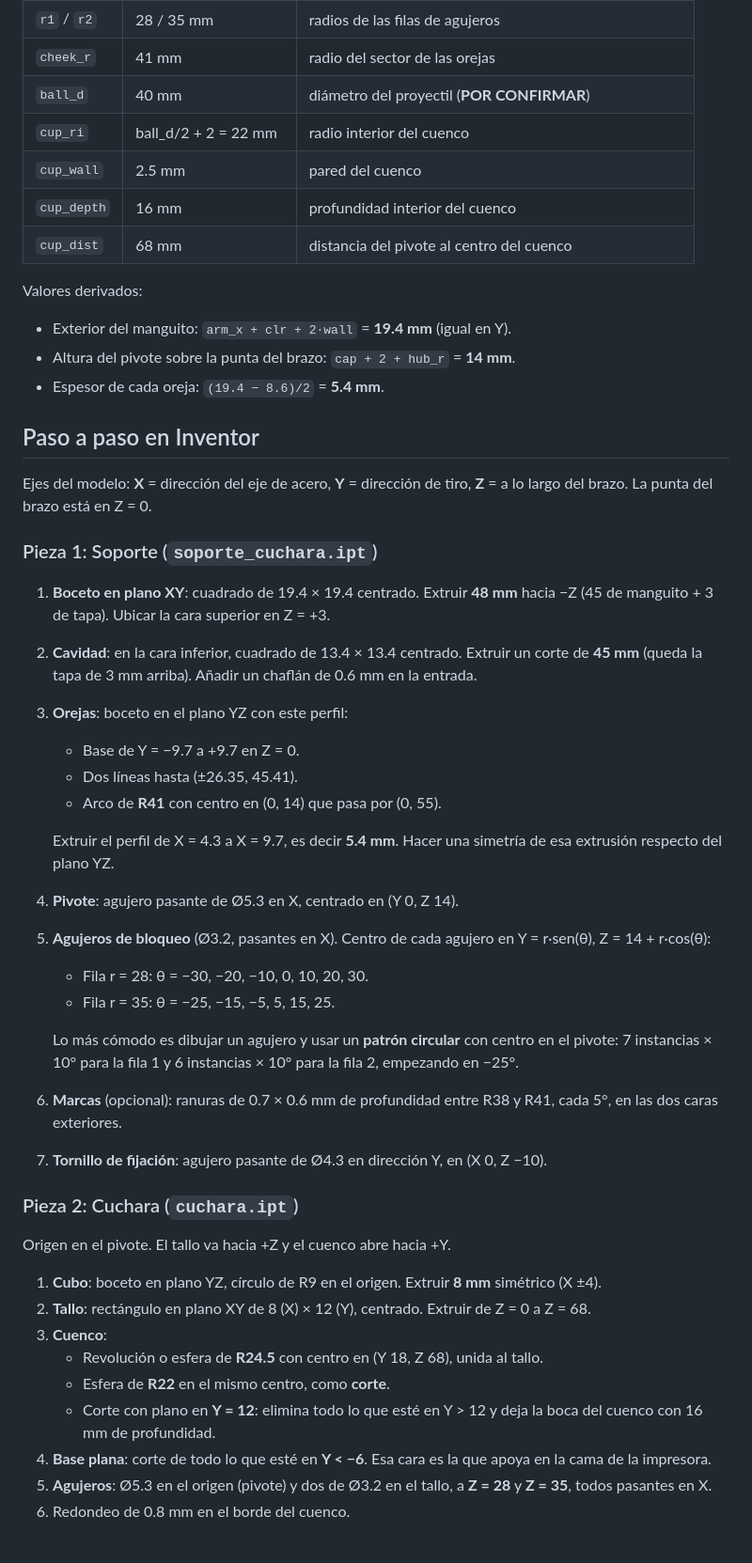
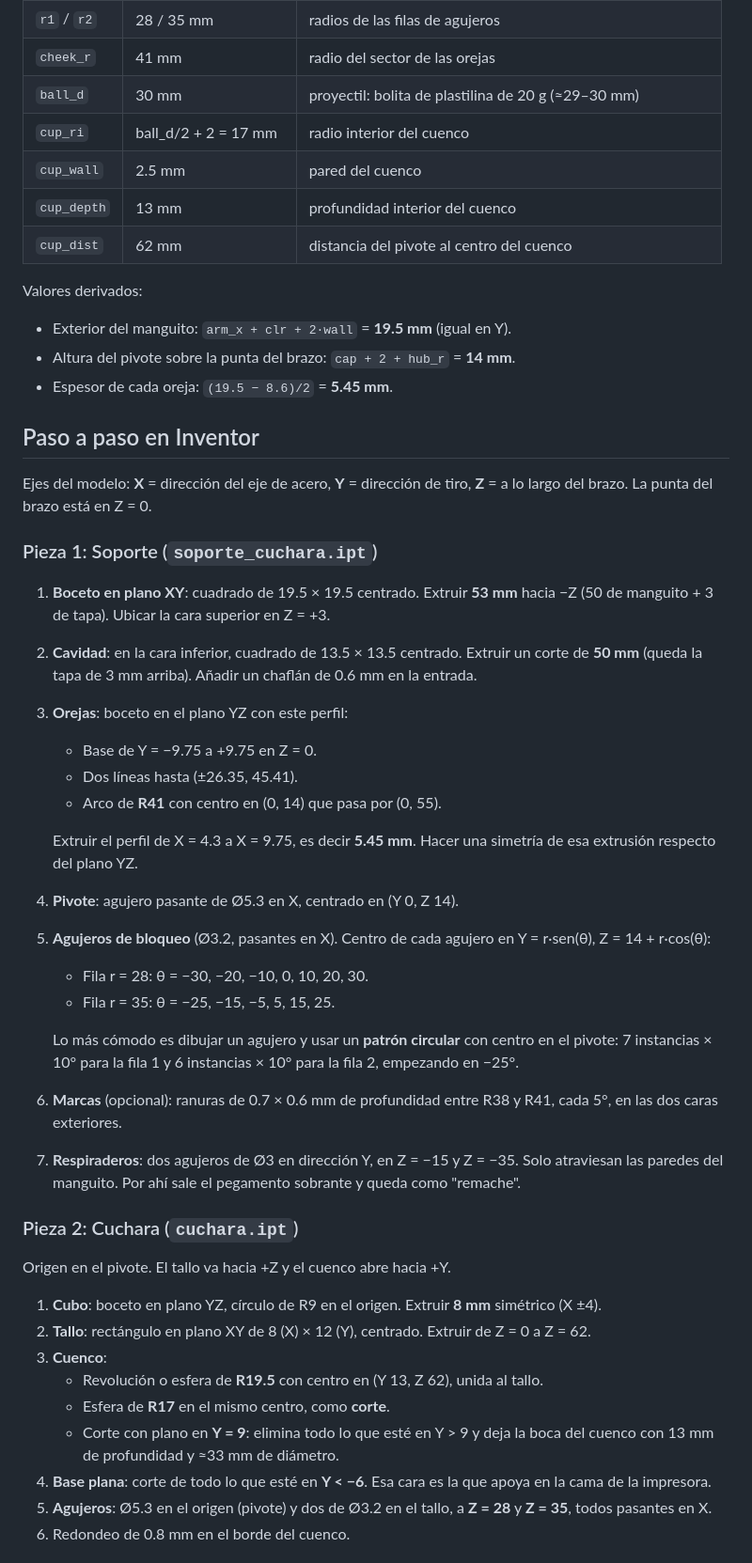
Before and after one commit to IanBv1820/Emprendimiento, a Markdown page: catapulta-cuchara/README.md, the part around one of its changes. Shown at 94% size. GitHub-like rendering.

```diff
--- a/catapulta-cuchara/README.md
+++ b/catapulta-cuchara/README.md
@@ -55,17 +55,17 @@ Diseño para impresión 3D en PLA. Son dos piezas impresas más tornillería est
 | `gap` | stem_t + 0.6 = 8.6 mm | separación entre orejas |
 | `r1` / `r2` | 28 / 35 mm | radios de las filas de agujeros |
 | `cheek_r` | 41 mm | radio del sector de las orejas |
-| `ball_d` | 40 mm | diámetro del proyectil (**POR CONFIRMAR**) |
-| `cup_ri` | ball_d/2 + 2 = 22 mm | radio interior del cuenco |
+| `ball_d` | 30 mm | proyectil: bolita de plastilina de 20 g (≈29–30 mm) |
+| `cup_ri` | ball_d/2 + 2 = 17 mm | radio interior del cuenco |
 | `cup_wall` | 2.5 mm | pared del cuenco |
-| `cup_depth` | 16 mm | profundidad interior del cuenco |
-| `cup_dist` | 68 mm | distancia del pivote al centro del cuenco |
+| `cup_depth` | 13 mm | profundidad interior del cuenco |
+| `cup_dist` | 62 mm | distancia del pivote al centro del cuenco |
 
 Valores derivados:
 
-- Exterior del manguito: `arm_x + clr + 2·wall` = **19.4 mm** (igual en Y).
+- Exterior del manguito: `arm_x + clr + 2·wall` = **19.5 mm** (igual en Y).
 - Altura del pivote sobre la punta del brazo: `cap + 2 + hub_r` = **14 mm**.
-- Espesor de cada oreja: `(19.4 − 8.6)/2` = **5.4 mm**.
+- Espesor de cada oreja: `(19.5 − 8.6)/2` = **5.45 mm**.
 
 ## Paso a paso en Inventor
 
@@ -73,14 +73,14 @@ Ejes del modelo: **X** = dirección del eje de acero, **Y** = dirección de tiro
 
 ### Pieza 1: Soporte (`soporte_cuchara.ipt`)
 
-1. **Boceto en plano XY**: cuadrado de 19.4 × 19.4 centrado. Extruir **48 mm** hacia −Z (45 de manguito + 3 de tapa). Ubicar la cara superior en Z = +3.
-2. **Cavidad**: en la cara inferior, cuadrado de 13.4 × 13.4 centrado. Extruir un corte de **45 mm** (queda la tapa de 3 mm arriba). Añadir un chaflán de 0.6 mm en la entrada.
+1. **Boceto en plano XY**: cuadrado de 19.5 × 19.5 centrado. Extruir **53 mm** hacia −Z (50 de manguito + 3 de tapa). Ubicar la cara superior en Z = +3.
+2. **Cavidad**: en la cara inferior, cuadrado de 13.5 × 13.5 centrado. Extruir un corte de **50 mm** (queda la tapa de 3 mm arriba). Añadir un chaflán de 0.6 mm en la entrada.
 3. **Orejas**: boceto en el plano YZ con este perfil:
-   - Base de Y = −9.7 a +9.7 en Z = 0.
+   - Base de Y = −9.75 a +9.75 en Z = 0.
    - Dos líneas hasta (±26.35, 45.41).
    - Arco de **R41** con centro en (0, 14) que pasa por (0, 55).
 
-   Extruir el perfil de X = 4.3 a X = 9.7, es decir **5.4 mm**. Hacer una simetría de esa extrusión respecto del plano YZ.
+   Extruir el perfil de X = 4.3 a X = 9.75, es decir **5.45 mm**. Hacer una simetría de esa extrusión respecto del plano YZ.
 4. **Pivote**: agujero pasante de Ø5.3 en X, centrado en (Y 0, Z 14).
 5. **Agujeros de bloqueo** (Ø3.2, pasantes en X). Centro de cada agujero en Y = r·sen(θ), Z = 14 + r·cos(θ):
    - Fila r = 28: θ = −30, −20, −10, 0, 10, 20, 30.
@@ -88,18 +88,18 @@ Ejes del modelo: **X** = dirección del eje de acero, **Y** = dirección de tiro
 
    Lo más cómodo es dibujar un agujero y usar un **patrón circular** con centro en el pivote: 7 instancias × 10° para la fila 1 y 6 instancias × 10° para la fila 2, empezando en −25°.
 6. **Marcas** (opcional): ranuras de 0.7 × 0.6 mm de profundidad entre R38 y R41, cada 5°, en las dos caras exteriores.
-7. **Tornillo de fijación**: agujero pasante de Ø4.3 en dirección Y, en (X 0, Z −10).
+7. **Respiraderos**: dos agujeros de Ø3 en dirección Y, en Z = −15 y Z = −35. Solo atraviesan las paredes del manguito. Por ahí sale el pegamento sobrante y queda como "remache".
 
 ### Pieza 2: Cuchara (`cuchara.ipt`)
 
 Origen en el pivote. El tallo va hacia +Z y el cuenco abre hacia +Y.
 
 1. **Cubo**: boceto en plano YZ, círculo de R9 en el origen. Extruir **8 mm** simétrico (X ±4).
-2. **Tallo**: rectángulo en plano XY de 8 (X) × 12 (Y), centrado. Extruir de Z = 0 a Z = 68.
+2. **Tallo**: rectángulo en plano XY de 8 (X) × 12 (Y), centrado. Extruir de Z = 0 a Z = 62.
 3. **Cuenco**:
-   - Revolución o esfera de **R24.5** con centro en (Y 18, Z 68), unida al tallo.
-   - Esfera de **R22** en el mismo centro, como **corte**.
-   - Corte con plano en **Y = 12**: elimina todo lo que esté en Y > 12 y deja la boca del cuenco con 16 mm de profundidad.
+   - Revolución o esfera de **R19.5** con centro en (Y 13, Z 62), unida al tallo.
+   - Esfera de **R17** en el mismo centro, como **corte**.
+   - Corte con plano en **Y = 9**: elimina todo lo que esté en Y > 9 y deja la boca del cuenco con 13 mm de profundidad y ≈33 mm de diámetro.
 4. **Base plana**: corte de todo lo que esté en **Y < −6**. Esa cara es la que apoya en la cama de la impresora.
 5. **Agujeros**: Ø5.3 en el origen (pivote) y dos de Ø3.2 en el tallo, a **Z = 28** y **Z = 35**, todos pasantes en X.
 6. Redondeo de 0.8 mm en el borde del cuenco.
```
Also changed, not shown: other parts of catapulta-cuchara/README.md (+24 -8 lines), catapulta-cuchara/img/vista_lateral_angulos.png, catapulta-cuchara/img/vistas_3d.png, 6 other files.
